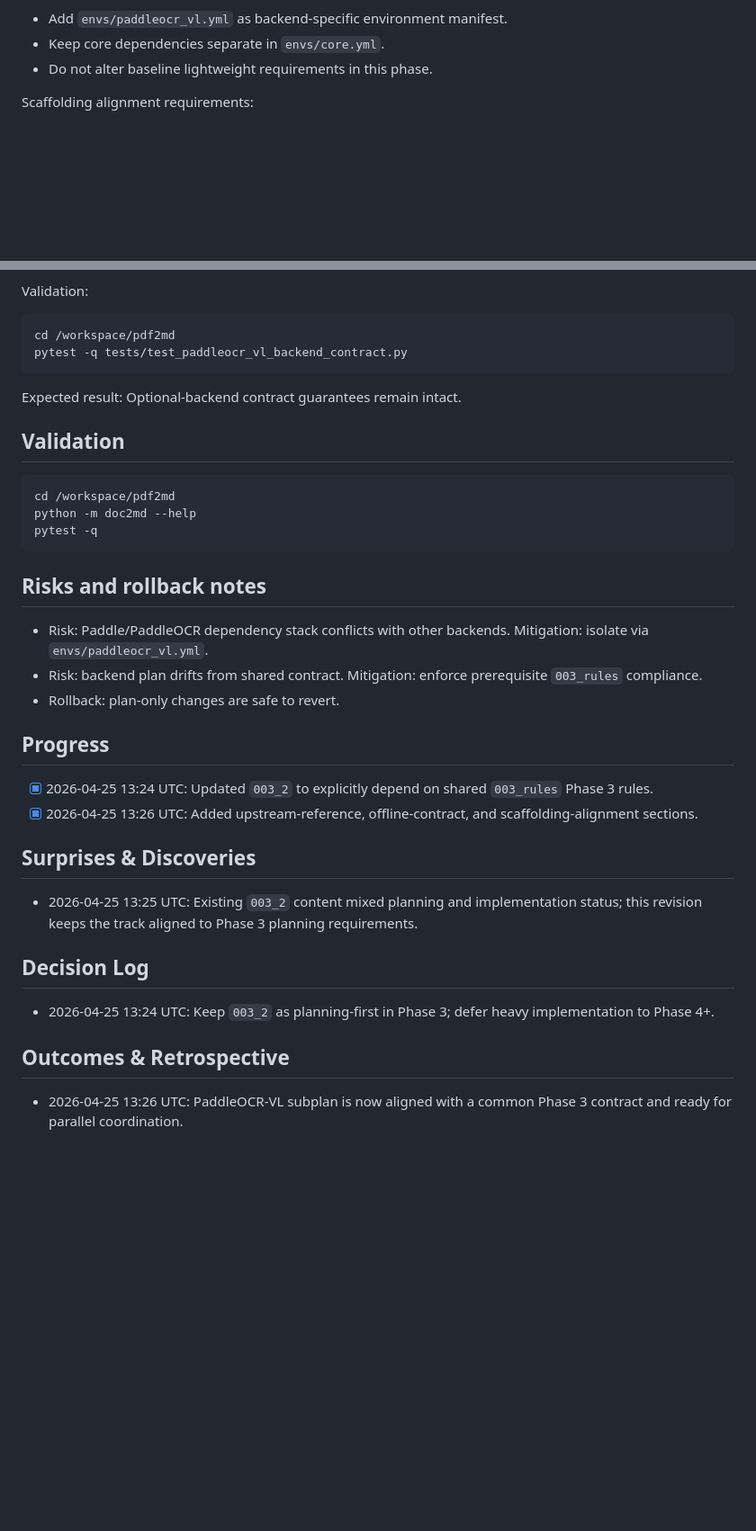
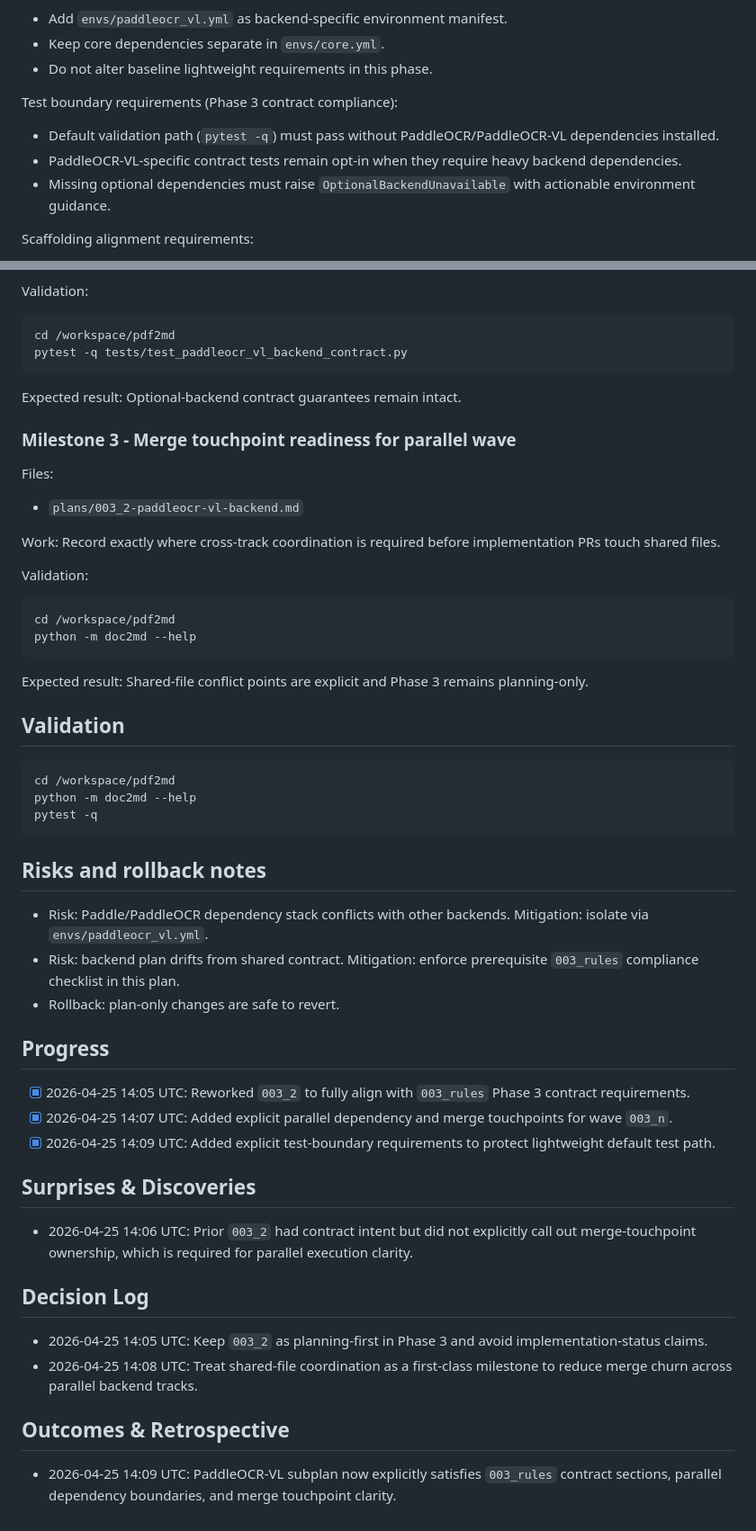
Before and after one commit to adamecius/pdf2md, a Markdown page: plans/003_2-paddleocr-vl-backend.md, 2 parts joined by grey strips. Shown at 90% size. Drawn GitHub-style; blank space fills up the shorter version.

Commit message:
Align 003_1 and 003_2 plans with shared Phase 3 rules

```diff
--- a/plans/003_2-paddleocr-vl-backend.md
+++ b/plans/003_2-paddleocr-vl-backend.md
@@ -54,6 +60,11 @@ Dependency recommendations:
 - Add `envs/paddleocr_vl.yml` as backend-specific environment manifest.
 - Keep core dependencies separate in `envs/core.yml`.
 - Do not alter baseline lightweight requirements in this phase.
+
+Test boundary requirements (Phase 3 contract compliance):
+- Default validation path (`pytest -q`) must pass without PaddleOCR/PaddleOCR-VL dependencies installed.
+- PaddleOCR-VL-specific contract tests remain opt-in when they require heavy backend dependencies.
+- Missing optional dependencies must raise `OptionalBackendUnavailable` with actionable environment guidance.
 
 Scaffolding alignment requirements:
 - Register backend identity in `backend_catalog.yaml` when catalog is introduced.
@@ -94,6 +105,22 @@ Validation:
 Expected result:
 Optional-backend contract guarantees remain intact.
 
+### Milestone 3 - Merge touchpoint readiness for parallel wave
+
+Files:
+- `plans/003_2-paddleocr-vl-backend.md`
+
+Work:
+Record exactly where cross-track coordination is required before implementation PRs touch shared files.
+
+Validation:
+
+    cd /workspace/pdf2md
+    python -m doc2md --help
+
+Expected result:
+Shared-file conflict points are explicit and Phase 3 remains planning-only.
+
 ## Validation
 
     cd /workspace/pdf2md
@@ -103,22 +130,24 @@ Optional-backend contract guarantees remain intact.
 ## Risks and rollback notes
 
 - Risk: Paddle/PaddleOCR dependency stack conflicts with other backends. Mitigation: isolate via `envs/paddleocr_vl.yml`.
-- Risk: backend plan drifts from shared contract. Mitigation: enforce prerequisite `003_rules` compliance.
+- Risk: backend plan drifts from shared contract. Mitigation: enforce prerequisite `003_rules` compliance checklist in this plan.
 - Rollback: plan-only changes are safe to revert.
 
 ## Progress
 
-- [x] 2026-04-25 13:24 UTC: Updated `003_2` to explicitly depend on shared `003_rules` Phase 3 rules.
-- [x] 2026-04-25 13:26 UTC: Added upstream-reference, offline-contract, and scaffolding-alignment sections.
+- [x] 2026-04-25 14:05 UTC: Reworked `003_2` to fully align with `003_rules` Phase 3 contract requirements.
+- [x] 2026-04-25 14:07 UTC: Added explicit parallel dependency and merge touchpoints for wave `003_n`.
+- [x] 2026-04-25 14:09 UTC: Added explicit test-boundary requirements to protect lightweight default test path.
 
 ## Surprises & Discoveries
 
-- 2026-04-25 13:25 UTC: Existing `003_2` content mixed planning and implementation status; this revision keeps the track aligned to Phase 3 planning requirements.
+- 2026-04-25 14:06 UTC: Prior `003_2` had contract intent but did not explicitly call out merge-touchpoint ownership, which is required for parallel execution clarity.
 
 ## Decision Log
 
-- 2026-04-25 13:24 UTC: Keep `003_2` as planning-first in Phase 3; defer heavy implementation to Phase 4+.
+- 2026-04-25 14:05 UTC: Keep `003_2` as planning-first in Phase 3 and avoid implementation-status claims.
+- 2026-04-25 14:08 UTC: Treat shared-file coordination as a first-class milestone to reduce merge churn across parallel backend tracks.
 
 ## Outcomes & Retrospective
 
-- 2026-04-25 13:26 UTC: PaddleOCR-VL subplan is now aligned with a common Phase 3 contract and ready for parallel coordination.
+- 2026-04-25 14:09 UTC: PaddleOCR-VL subplan now explicitly satisfies `003_rules` contract sections, parallel dependency boundaries, and merge touchpoint clarity.
```
Also changed, not shown: other parts of plans/003_2-paddleocr-vl-backend.md (+6 -0 lines), plans/003_1-mineru-backend.md (+35 -23 lines).
